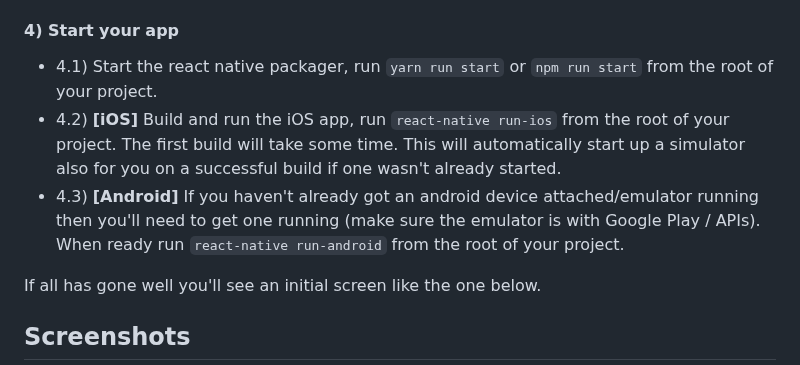
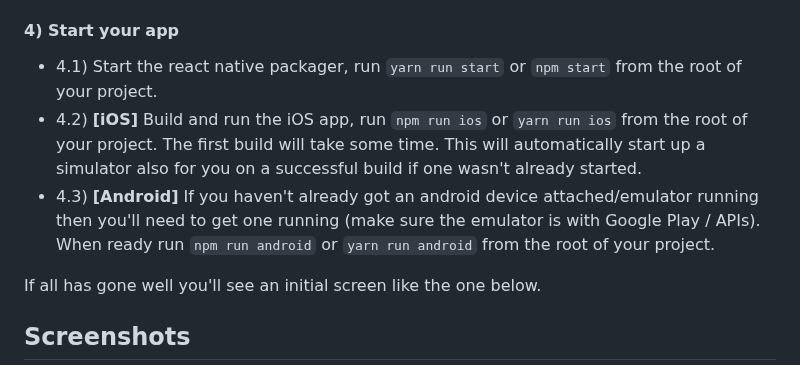
Before and after one commit to lifeiluq9g4d/lifeiluq9g4d, a Markdown page: README.md, the part around the change. Drawn GitHub-style.

Commit message:
Use npm start scripts since most people wont have `react-native` installed globally

```diff
--- a/README.md
+++ b/README.md
@@ -43,9 +43,9 @@ If you're only developing for one platform you can ignore the steps below that a
 
 #### 4) Start your app
 
-- 4.1) Start the react native packager, run `yarn run start` or `npm run start` from the root of your project.
-- 4.2) **[iOS]** Build and run the iOS app, run `react-native run-ios` from the root of your project. The first build will take some time. This will automatically start up a simulator also for you on a successful build if one wasn't already started.
-- 4.3) **[Android]** If you haven't already got an android device attached/emulator running then you'll need to get one running (make sure the emulator is with Google Play / APIs). When ready run `react-native run-android` from the root of your project.
+- 4.1) Start the react native packager, run `yarn run start` or `npm start` from the root of your project.
+- 4.2) **[iOS]** Build and run the iOS app, run `npm run ios` or `yarn run ios` from the root of your project. The first build will take some time. This will automatically start up a simulator also for you on a successful build if one wasn't already started.
+- 4.3) **[Android]** If you haven't already got an android device attached/emulator running then you'll need to get one running (make sure the emulator is with Google Play / APIs). When ready run `npm run android` or `yarn run android` from the root of your project.
 
 If all has gone well you'll see an initial screen like the one below.
 
```
